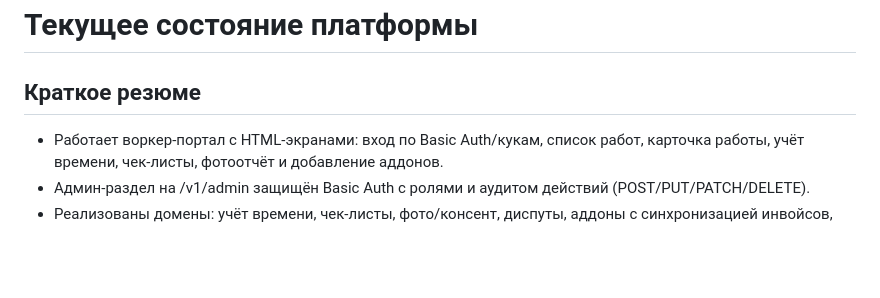
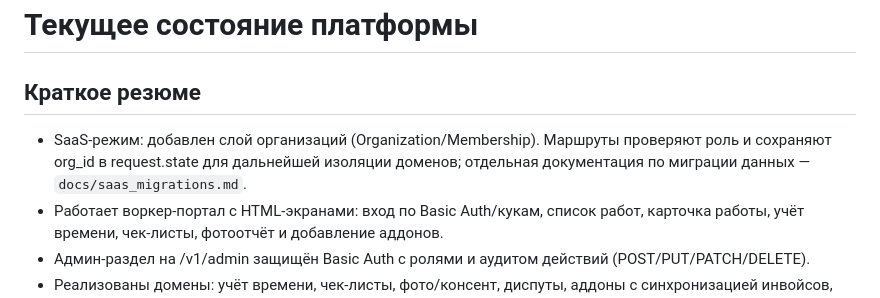
Before and after one commit to Inneren12/Clean, a Markdown page: docs/current_state.md, the part around the change. Drawn GitHub-style; blank space fills up the shorter version.

```diff
--- a/docs/current_state.md
+++ b/docs/current_state.md
@@ -1,6 +1,7 @@
 # Текущее состояние платформы
 
 ## Краткое резюме
+- SaaS-режим: добавлен слой организаций (Organization/Membership). Маршруты проверяют роль и сохраняют org_id в request.state для дальнейшей изоляции доменов; отдельная документация по миграции данных — `docs/saas_migrations.md`.
 - Работает воркер-портал с HTML-экранами: вход по Basic Auth/кукам, список работ, карточка работы, учёт времени, чек-листы, фотоотчёт и добавление аддонов.
 - Админ-раздел на /v1/admin защищён Basic Auth с ролями и аудитом действий (POST/PUT/PATCH/DELETE).
 - Реализованы домены: учёт времени, чек-листы, фото/консент, диспуты, аддоны с синхронизацией инвойсов, инвойсы с публичным токеном, события аналитики и аудит админов.
```
Also changed, not shown: docs/saas_migrations.md (added, +32 -0 lines).
